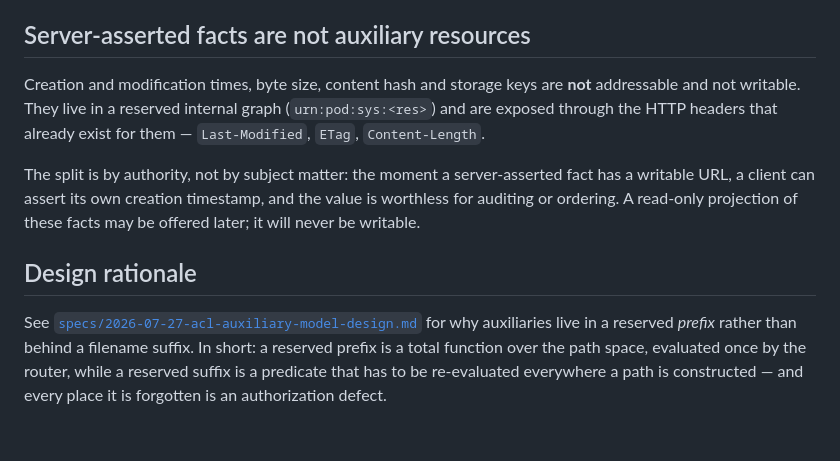
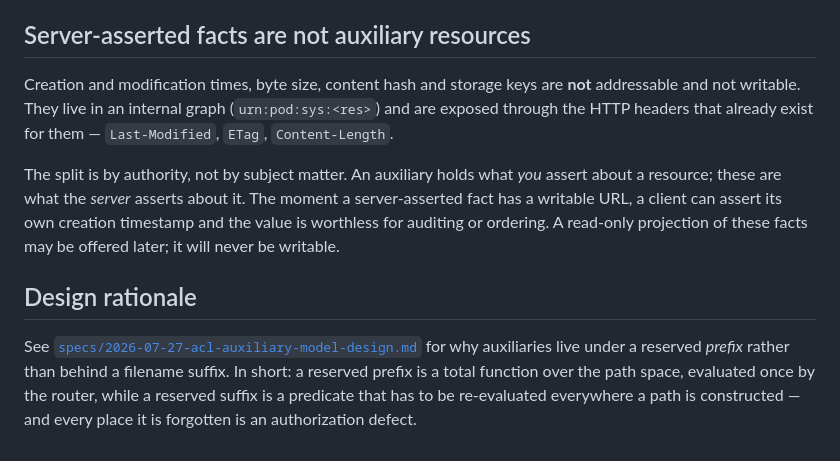
Before and after one commit to tophcodes/quadpod, a Markdown page: docs/uri-space.md, the part around one of its changes. GitHub-like rendering.

```diff
--- a/docs/uri-space.md
+++ b/docs/uri-space.md
@@ -73,19 +84,20 @@ Enterprise Solid Server hosts access-control resources on an entirely separate s
 ## Server-asserted facts are not auxiliary resources
 
 Creation and modification times, byte size, content hash and storage keys are **not**
-addressable and not writable. They live in a reserved internal graph (`urn:pod:sys:<res>`)
-and are exposed through the HTTP headers that already exist for them — `Last-Modified`,
-`ETag`, `Content-Length`.
+addressable and not writable. They live in an internal graph (`urn:pod:sys:<res>`) and are
+exposed through the HTTP headers that already exist for them — `Last-Modified`, `ETag`,
+`Content-Length`.
 
-The split is by authority, not by subject matter: the moment a server-asserted fact has a
-writable URL, a client can assert its own creation timestamp, and the value is worthless for
-auditing or ordering. A read-only projection of these facts may be offered later; it will
-never be writable.
+The split is by authority, not by subject matter. An auxiliary holds what *you* assert about
+a resource; these are what the *server* asserts about it. The moment a server-asserted fact
+has a writable URL, a client can assert its own creation timestamp and the value is
+worthless for auditing or ordering. A read-only projection of these facts may be offered
+later; it will never be writable.
 
 ## Design rationale
 
 See [`specs/2026-07-27-acl-auxiliary-model-design.md`](superpowers/specs/2026-07-27-acl-auxiliary-model-design.md)
-for why auxiliaries live in a reserved *prefix* rather than behind a filename suffix. In
+for why auxiliaries live under a reserved *prefix* rather than behind a filename suffix. In
 short: a reserved prefix is a total function over the path space, evaluated once by the
 router, while a reserved suffix is a predicate that has to be re-evaluated everywhere a path
 is constructed — and every place it is forgotten is an authorization defect.
```
Also changed, not shown: other parts of docs/uri-space.md (+50 -39 lines), 1 other file.
